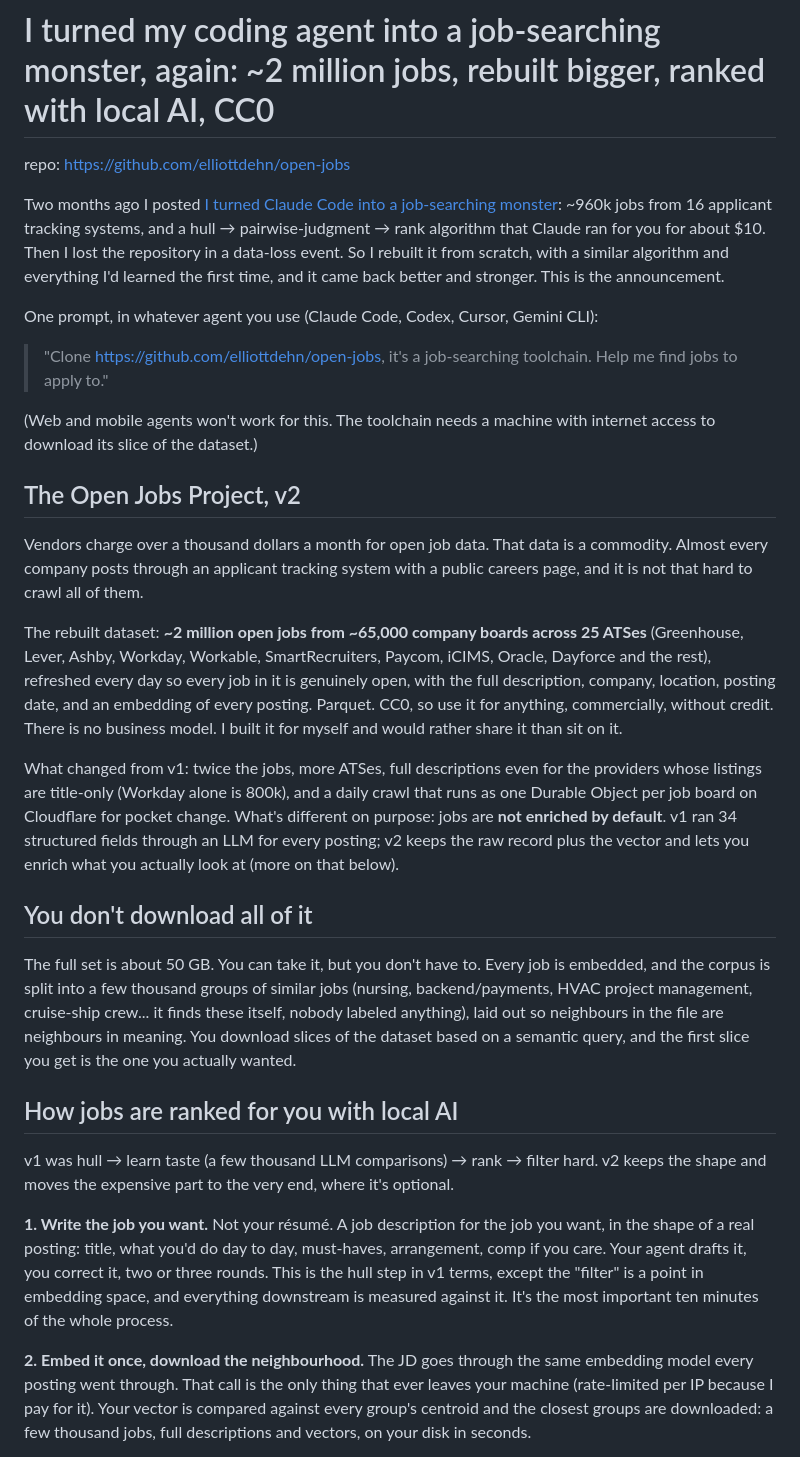
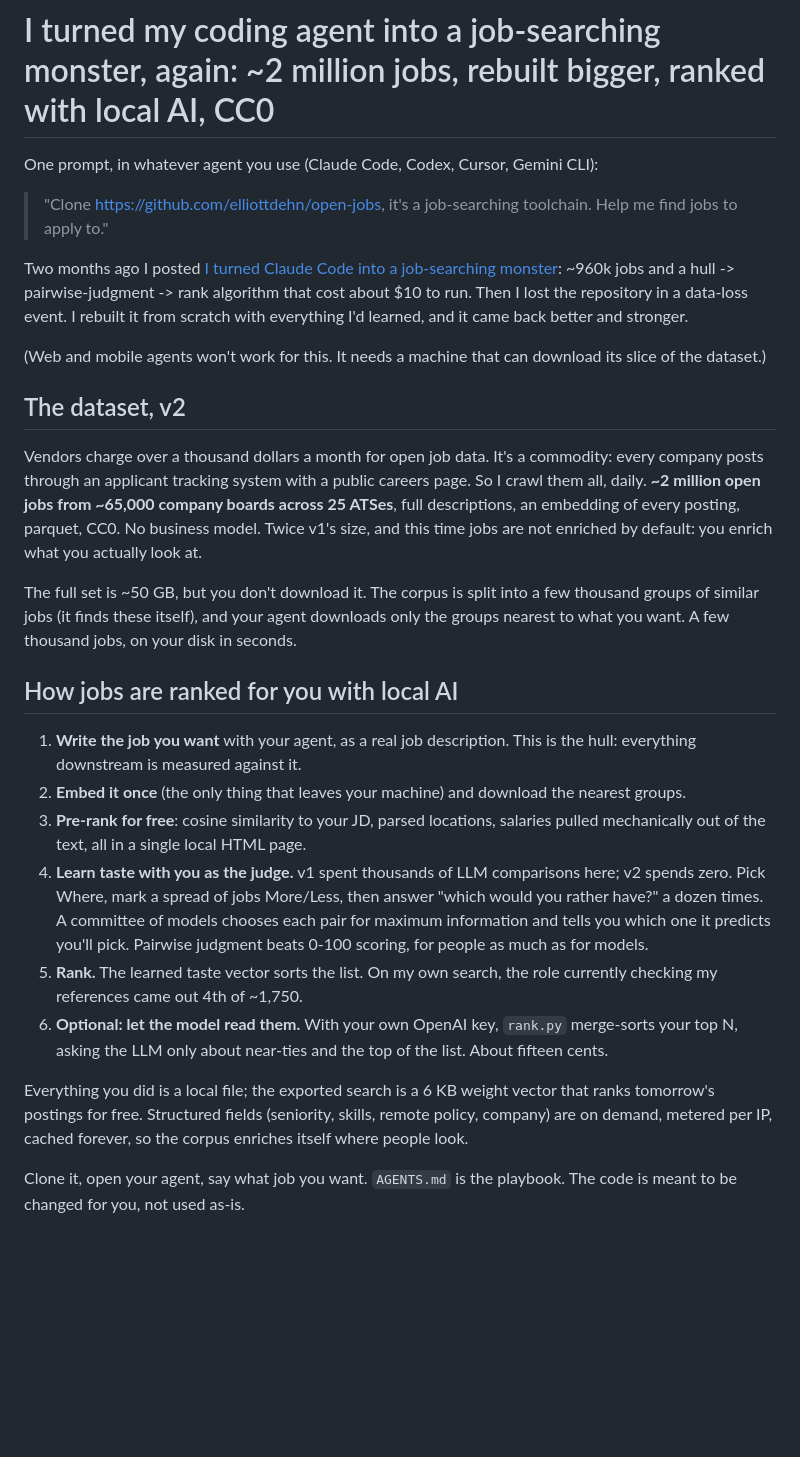
Before and after one commit to elliottdehn/open-jobs, a Markdown page: post.md, the part around one of its changes. GitHub-like rendering; blank space fills up the shorter version.

Commit message:
post: cut to ~450 words

```diff
--- a/post.md
+++ b/post.md
@@ -1,32 +1,29 @@
 # I turned my coding agent into a job-searching monster, again: ~2 million jobs, rebuilt bigger, ranked with local AI, CC0
-
-repo: https://github.com/elliottdehn/open-jobs
-
-Two months ago I posted [I turned Claude Code into a job-searching monster](https://www.reddit.com/r/vibecoding/comments/1u8hrha/i_turned_claude_code_into_a_jobsearching_monster/): ~960k jobs from 16 applicant tracking systems, and a hull → pairwise-judgment → rank algorithm that Claude ran for you for about $10. Then I lost the repository in a data-loss event. So I rebuilt it from scratch, with a similar algorithm and everything I'd learned the first time, and it came back better and stronger. This is the announcement.
 
 One prompt, in whatever agent you use (Claude Code, Codex, Cursor, Gemini CLI):
 
 > "Clone https://github.com/elliottdehn/open-jobs, it's a job-searching toolchain. Help me find jobs to apply to."
 
-(Web and mobile agents won't work for this. The toolchain needs a machine with internet access to download its slice of the dataset.)
+Two months ago I posted [I turned Claude Code into a job-searching monster](https://www.reddit.com/r/vibecoding/comments/1u8hrha/i_turned_claude_code_into_a_jobsearching_monster/): ~960k jobs and a hull -> pairwise-judgment -> rank algorithm that cost about $10 to run. Then I lost the repository in a data-loss event. I rebuilt it from scratch with everything I'd learned, and it came back better and stronger.
 
-## The Open Jobs Project, v2
+(Web and mobile agents won't work for this. It needs a machine that can download its slice of the dataset.)
 
-Vendors charge over a thousand dollars a month for open job data. That data is a commodity. Almost every company posts through an applicant tracking system with a public careers page, and it is not that hard to crawl all of them.
+## The dataset, v2
 
-The rebuilt dataset: **~2 million open jobs from ~65,000 company boards across 25 ATSes** (Greenhouse, Lever, Ashby, Workday, Workable, SmartRecruiters, Paycom, iCIMS, Oracle, Dayforce and the rest), refreshed every day so every job in it is genuinely open, with the full description, company, location, posting date, and an embedding of every posting. Parquet. CC0, so use it for anything, commercially, without credit. There is no business model. I built it for myself and would rather share it than sit on it.
+Vendors charge over a thousand dollars a month for open job data. It's a commodity: every company posts through an applicant tracking system with a public careers page. So I crawl them all, daily. **~2 million open jobs from ~65,000 company boards across 25 ATSes**, full descriptions, an embedding of every posting, parquet, CC0. No business model. Twice v1's size, and this time jobs are not enriched by default: you enrich what you actually look at.
 
-What changed from v1: twice the jobs, more ATSes, full descriptions even for the providers whose listings are title-only (Workday alone is 800k), and a daily crawl that runs as one Durable Object per job board on Cloudflare for pocket change. What's different on purpose: jobs are **not enriched by default**. v1 ran 34 structured fields through an LLM for every posting; v2 keeps the raw record plus the vector and lets you enrich what you actually look at (more on that below).
-
-## You don't download all of it
-
-The full set is about 50 GB. You can take it, but you don't have to. Every job is embedded, and the corpus is split into a few thousand groups of similar jobs (nursing, backend/payments, HVAC project management, cruise-ship crew... it finds these itself, nobody labeled anything), laid out so neighbours in the file are neighbours in meaning. You download slices of the dataset based on a semantic query, and the first slice you get is the one you actually wanted.
+The full set is ~50 GB, but you don't download it. The corpus is split into a few thousand groups of similar jobs (it finds these itself), and your agent downloads only the groups nearest to what you want. A few thousand jobs, on your disk in seconds.
 
 ## How jobs are ranked for you with local AI
 
-v1 was hull → learn taste (a few thousand LLM comparisons) → rank → filter hard. v2 keeps the shape and moves the expensive part to the very end, where it's optional.
+1. **Write the job you want** with your agent, as a real job description. This is the hull: everything downstream is measured against it.
+2. **Embed it once** (the only thing that leaves your machine) and download the nearest groups.
+3. **Pre-rank for free**: cosine similarity to your JD, parsed locations, salaries pulled mechanically out of the text, all in a single local HTML page.
+4. **Learn taste with you as the judge.** v1 spent thousands of LLM comparisons here; v2 spends zero. Pick Where, mark a spread of jobs More/Less, then answer "which would you rather have?" a dozen times. A committee of models chooses each pair for maximum information and tells you which one it predicts you'll pick. Pairwise judgment beats 0-100 scoring, for people as much as for models.
+5. **Rank.** The learned taste vector sorts the list. On my own search, the role currently checking my references came out 4th of ~1,750.
+6. **Optional: let the model read them.** With your own OpenAI key, `rank.py` merge-sorts your top N, asking the LLM only about near-ties and the top of the list. About fifteen cents.
 
-**1. Write the job you want.** Not your résumé. A job description for the job you want, in the shape of a real posting: title, what you'd do day to day, must-haves, arrangement, comp if you care. Your agent drafts it, you correct it, two or three rounds. This is the hull step in v1 terms, except the "filter" is a point in embedding space, and everything downstream is measured against it. It's the most important ten minutes of the whole process.
+Everything you did is a local file; the exported search is a 6 KB weight vector that ranks tomorrow's postings for free. Structured fields (seniority, skills, remote policy, company) are on demand, metered per IP, cached forever, so the corpus enriches itself where people look.
 
-**2. Embed it once, download the neighbourhood.** The JD goes through the same embedding model every posting went through. That call is the only thing that ever leaves your machine (rate-limited per IP because I pay for it). Your vector is compared against every group's centroid and the closest groups are downloaded: a few thousand jobs, full descriptions and vectors, on your disk in seconds.
+Clone it, open your agent, say what job you want. `AGENTS.md` is the playbook. The code is meant to be changed for you, not used as-is.
 
```
Also changed, not shown: other parts of post.md (+1 -22 lines).
